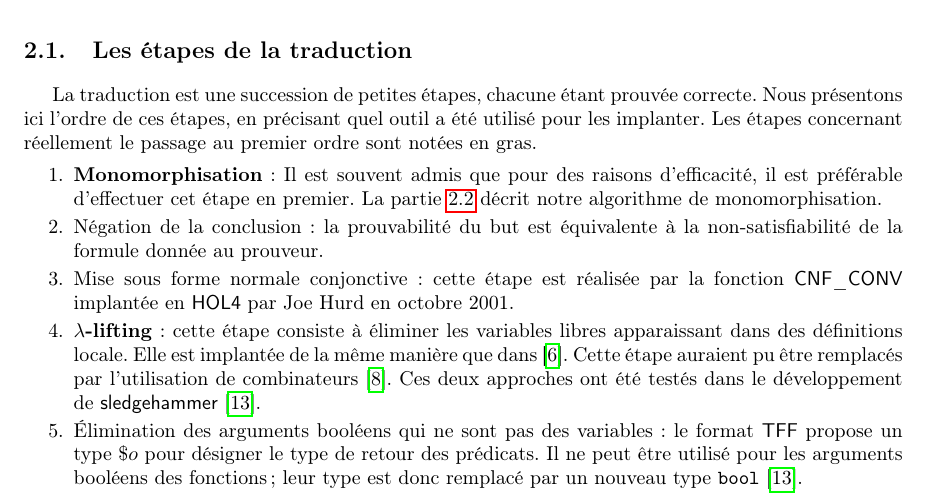
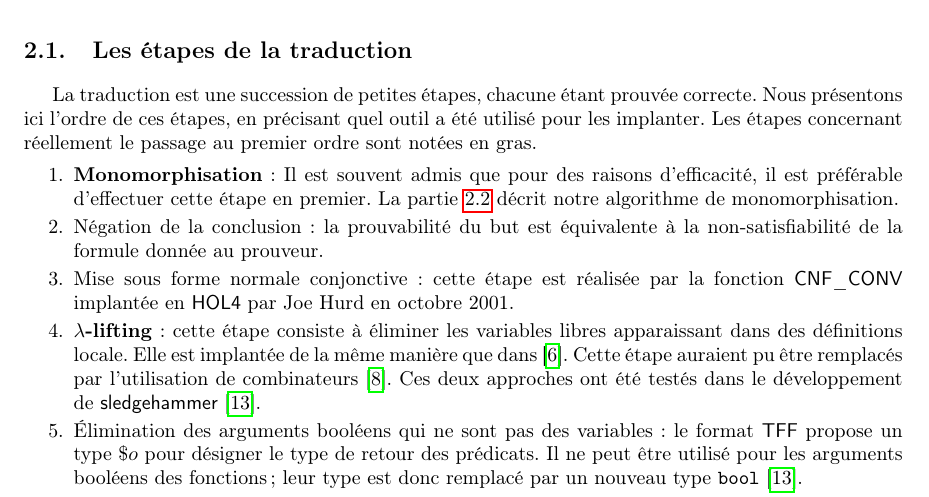
Before and after one commit to barakeel/HOLtoTFF, a LaTeX paper (paper/JFLA14/jfla.tex, which reads paper/JFLA14/traduction.tex): part of page 4 of 15, cut so that both start at the same text. Compiled offline with pdfLaTeX.

Commit message:
cet -> cette

```diff
--- a/paper/JFLA14/traduction.tex
+++ b/paper/JFLA14/traduction.tex
@@ -26,7 +26,7 @@ prouvée correcte. Nous présentons ici l'ordre de ces étapes, en
 précisant quel outil a été utilisé pour les implanter. Les étapes
 concernant réellement le passage au premier ordre sont notées en gras.
 \begin{enumerate}
-\item \textbf{Monomorphisation}: Il est souvent admis que pour des raisons d'efficacité, il est préférable d'effectuer cet étape en premier. La
+\item \textbf{Monomorphisation}: Il est souvent admis que pour des raisons d'efficacité, il est préférable d'effectuer cette étape en premier. La
   partie~\ref{sec:traduction:nouveautes} décrit notre algorithme de
   monomorphisation.
   \item Négation de la conclusion: la prouvabilité du but est
```
